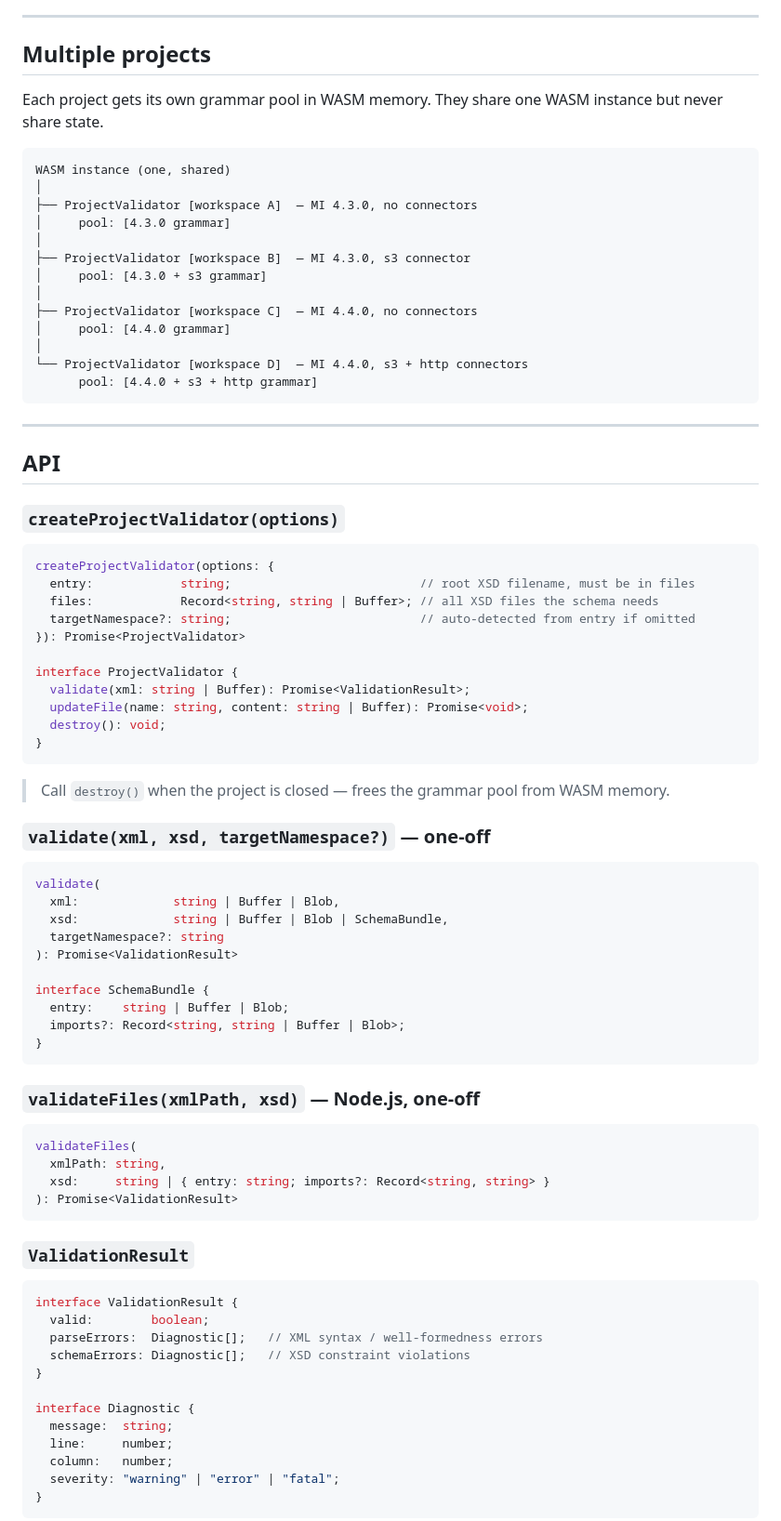
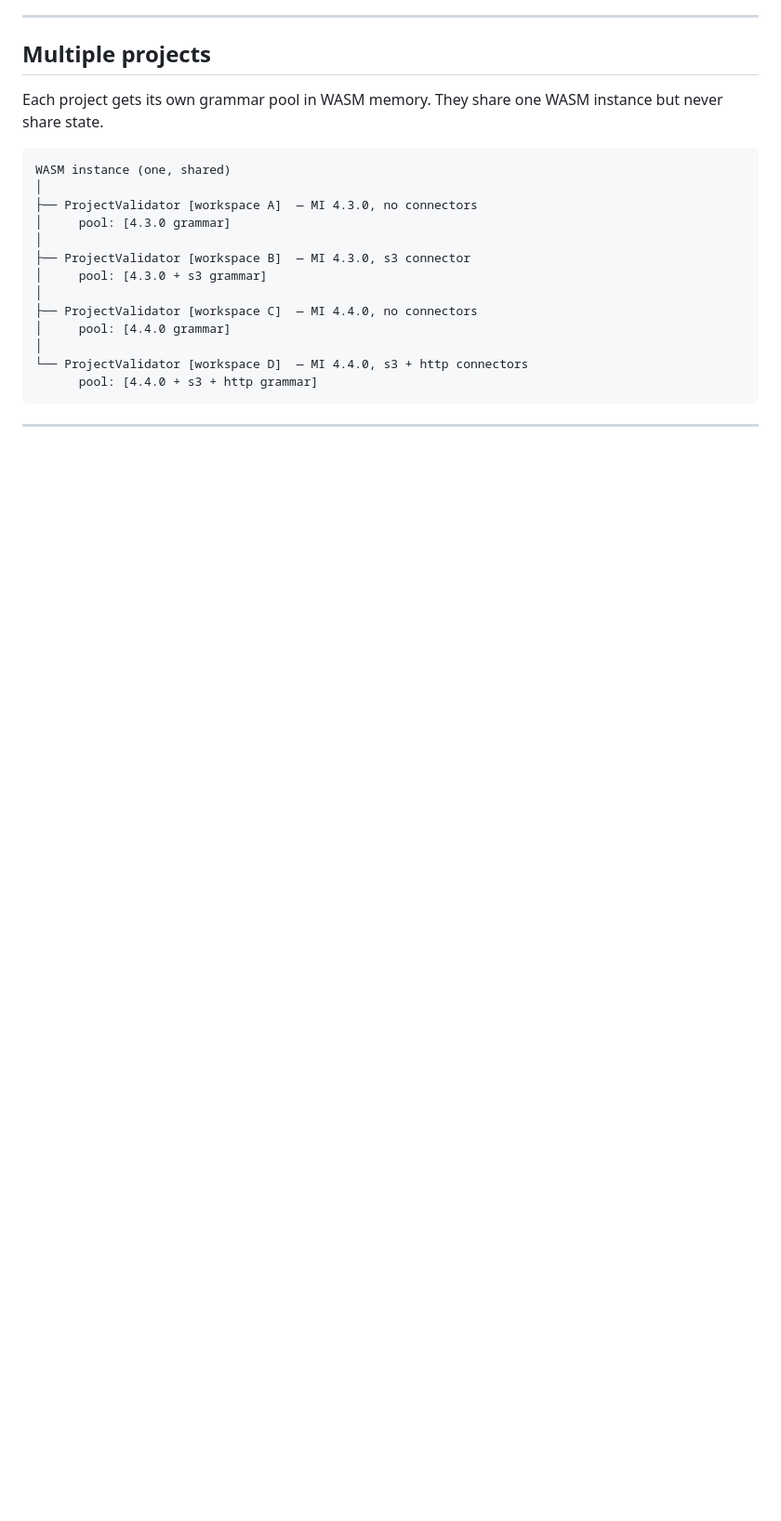
Before and after one commit to harshanacz/xerces-wasm-validator, a Markdown page: README.md, the part around one of its changes. Shown at 93% size. Rendered like a GitHub page; blank space fills up the shorter version.

````diff
--- a/README.md
+++ b/README.md
@@ -28,64 +65,3 @@ WASM instance (one, shared)
 
 ---
 
-## API
-
-### `createProjectValidator(options)`
-
-```ts
-createProjectValidator(options: {
-  entry:            string;                          // root XSD filename, must be in files
-  files:            Record<string, string | Buffer>; // all XSD files the schema needs
-  targetNamespace?: string;                          // auto-detected from entry if omitted
-}): Promise<ProjectValidator>
-
-interface ProjectValidator {
-  validate(xml: string | Buffer): Promise<ValidationResult>;
-  updateFile(name: string, content: string | Buffer): Promise<void>;
-  destroy(): void;
-}
-```
-
-> Call `destroy()` when the project is closed — frees the grammar pool from WASM memory.
-
-### `validate(xml, xsd, targetNamespace?)` — one-off
-
-```ts
-validate(
-  xml:             string | Buffer | Blob,
-  xsd:             string | Buffer | Blob | SchemaBundle,
-  targetNamespace?: string
-): Promise<ValidationResult>
-
-interface SchemaBundle {
-  entry:    string | Buffer | Blob;
-  imports?: Record<string, string | Buffer | Blob>;
-}
-```
-
-### `validateFiles(xmlPath, xsd)` — Node.js, one-off
-
-```ts
-validateFiles(
-  xmlPath: string,
-  xsd:     string | { entry: string; imports?: Record<string, string> }
-): Promise<ValidationResult>
-```
-
-### `ValidationResult`
-
-```ts
-interface ValidationResult {
-  valid:        boolean;
-  parseErrors:  Diagnostic[];   // XML syntax / well-formedness errors
-  schemaErrors: Diagnostic[];   // XSD constraint violations
-}
-
-interface Diagnostic {
-  message:  string;
-  line:     number;
-  column:   number;
-  severity: "warning" | "error" | "fatal";
-}
-```
-
````
Also changed, not shown: other parts of README.md (+37 -33 lines).
